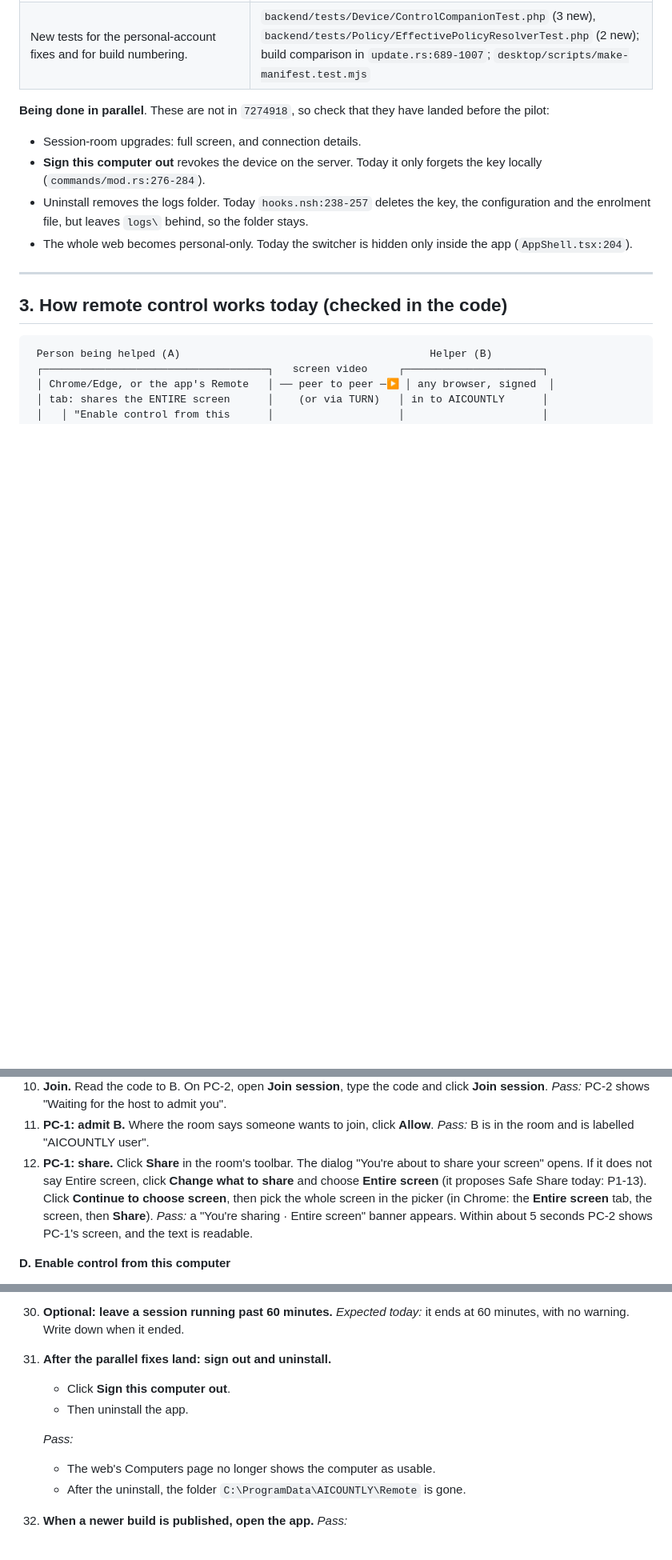
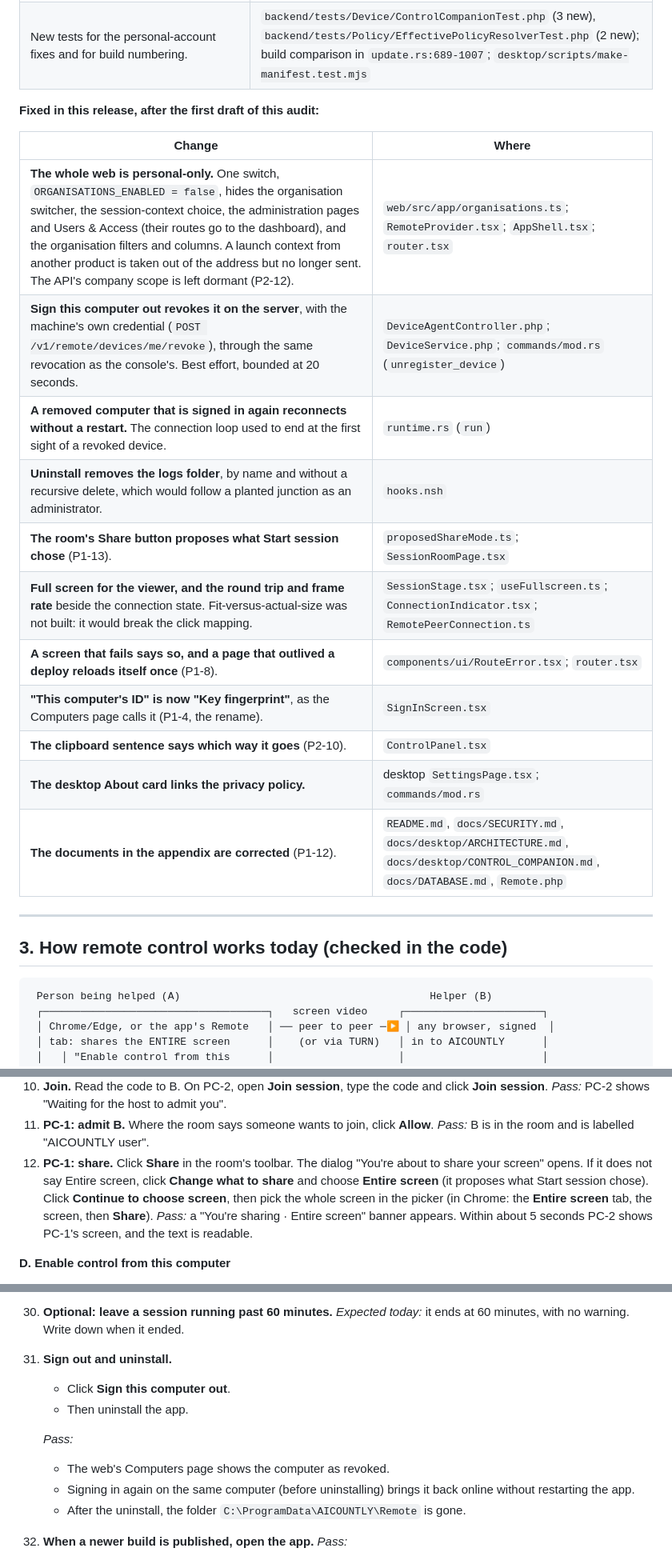
Before and after one commit to aicountly/remote-aicountly, a Markdown page: docs/audit/PUBLIC_READINESS_AUDIT.md, 3 parts joined by grey strips. Shown at 80% size. GitHub-like rendering; blank space fills up the shorter version.

Commit message:
Bring the public-readiness audit up to the release's final state
Co-Authored-By: Claude Opus 5.5 <noreply@anthropic.com>
Claude-Session: https://claude.ai/code/session_018xckBAwBVZmP4dgK9RusN1

```diff
--- a/docs/audit/PUBLIC_READINESS_AUDIT.md
+++ b/docs/audit/PUBLIC_READINESS_AUDIT.md
@@ -123,14 +125,21 @@ Done in `8cefb42` / `7274918`:
 | Inside the app, the web portal is always personal. Its Start page starts on "Entire screen" (the room's Share button does not follow it yet: P1-13). It hides the organisation switcher and the session-context card. | `RemoteProvider.tsx:123-134`; `AppShell.tsx:204`; `StartSessionPage.tsx:36`, `:130` |
 | New tests for the personal-account fixes and for build numbering. | `backend/tests/Device/ControlCompanionTest.php` (3 new), `backend/tests/Policy/EffectivePolicyResolverTest.php` (2 new); build comparison in `update.rs:689-1007`; `desktop/scripts/make-manifest.test.mjs` |
 
-**Being done in parallel**. These are not in `7274918`, so check that they have landed before the pilot:
+**Fixed in this release, after the first draft of this audit:**
 
-* Session-room upgrades: full screen, and connection details.
-* **Sign this computer out** revokes the device on the server. Today it only forgets the key locally
-  (`commands/mod.rs:276-284`).
-* Uninstall removes the logs folder. Today `hooks.nsh:238-257` deletes the key, the configuration and the enrolment file,
-  but leaves `logs\` behind, so the folder stays.
-* The whole web becomes personal-only. Today the switcher is hidden only inside the app (`AppShell.tsx:204`).
+| Change | Where |
+|---|---|
+| **The whole web is personal-only.** One switch, `ORGANISATIONS_ENABLED = false`, hides the organisation switcher, the session-context choice, the administration pages and Users & Access (their routes go to the dashboard), and the organisation filters and columns. A launch context from another product is taken out of the address but no longer sent. The API's company scope is left dormant (P2-12). | `web/src/app/organisations.ts`; `RemoteProvider.tsx`; `AppShell.tsx`; `router.tsx` |
+| **Sign this computer out revokes it on the server**, with the machine's own credential (`POST /v1/remote/devices/me/revoke`), through the same revocation as the console's. Best effort, bounded at 20 seconds. | `DeviceAgentController.php`; `DeviceService.php`; `commands/mod.rs` (`unregister_device`) |
+| **A removed computer that is signed in again reconnects without a restart.** The connection loop used to end at the first sight of a revoked device. | `runtime.rs` (`run`) |
+| **Uninstall removes the logs folder**, by name and without a recursive delete, which would follow a planted junction as an administrator. | `hooks.nsh` |
+| **The room's Share button proposes what Start session chose** (P1-13). | `proposedShareMode.ts`; `SessionRoomPage.tsx` |
+| **Full screen for the viewer, and the round trip and frame rate** beside the connection state. Fit-versus-actual-size was not built: it would break the click mapping. | `SessionStage.tsx`; `useFullscreen.ts`; `ConnectionIndicator.tsx`; `RemotePeerConnection.ts` |
+| **A screen that fails says so, and a page that outlived a deploy reloads itself once** (P1-8). | `components/ui/RouteError.tsx`; `router.tsx` |
+| **"This computer's ID" is now "Key fingerprint"**, as the Computers page calls it (P1-4, the rename). | `SignInScreen.tsx` |
+| **The clipboard sentence says which way it goes** (P2-10). | `ControlPanel.tsx` |
+| **The desktop About card links the privacy policy.** | desktop `SettingsPage.tsx`; `commands/mod.rs` |
+| **The documents in the appendix are corrected** (P1-12). | `README.md`, `docs/SECURITY.md`, `docs/desktop/ARCHITECTURE.md`, `docs/desktop/CONTROL_COMPANION.md`, `docs/DATABASE.md`, `Remote.php` |
 
 ---
 
@@ -552,9 +561,9 @@ Use this to brief counsel. It is not legal advice.
 11. **PC-1: admit B.** Where the room says someone wants to join, click **Allow**.
     *Pass:* B is in the room and is labelled "AICOUNTLY user".
 12. **PC-1: share.** Click **Share** in the room's toolbar. The dialog "You're about to share your screen" opens. If it
-    does not say Entire screen, click **Change what to share** and choose **Entire screen** (it proposes Safe Share today:
-    P1-13). Click **Continue to choose screen**, then pick the whole screen in the picker (in Chrome: the **Entire
-    screen** tab, the screen, then **Share**).
+    does not say Entire screen, click **Change what to share** and choose **Entire screen** (it proposes what Start
+    session chose). Click **Continue to choose screen**, then pick the whole screen in the picker (in Chrome: the
+    **Entire screen** tab, the screen, then **Share**).
     *Pass:* a "You're sharing · Entire screen" banner appears. Within about 5 seconds PC-2 shows PC-1's screen, and the
     text is readable.
 
@@ -636,12 +645,13 @@ Use this to brief counsel. It is not legal advice.
     connection.
 30. **Optional: leave a session running past 60 minutes.**
     *Expected today:* it ends at 60 minutes, with no warning. Write down when it ended.
-31. **After the parallel fixes land: sign out and uninstall.**
+31. **Sign out and uninstall.**
     * Click **Sign this computer out**.
     * Then uninstall the app.
 
     *Pass:*
-    * The web's Computers page no longer shows the computer as usable.
+    * The web's Computers page shows the computer as revoked.
+    * Signing in again on the same computer (before uninstalling) brings it back online without restarting the app.
     * After the uninstall, the folder `C:\ProgramData\AICOUNTLY\Remote` is gone.
 32. **When a newer build is published, open the app.**
     *Pass:*
```
Also changed, not shown: other parts of docs/audit/PUBLIC_READINESS_AUDIT.md (+29 -27 lines).
